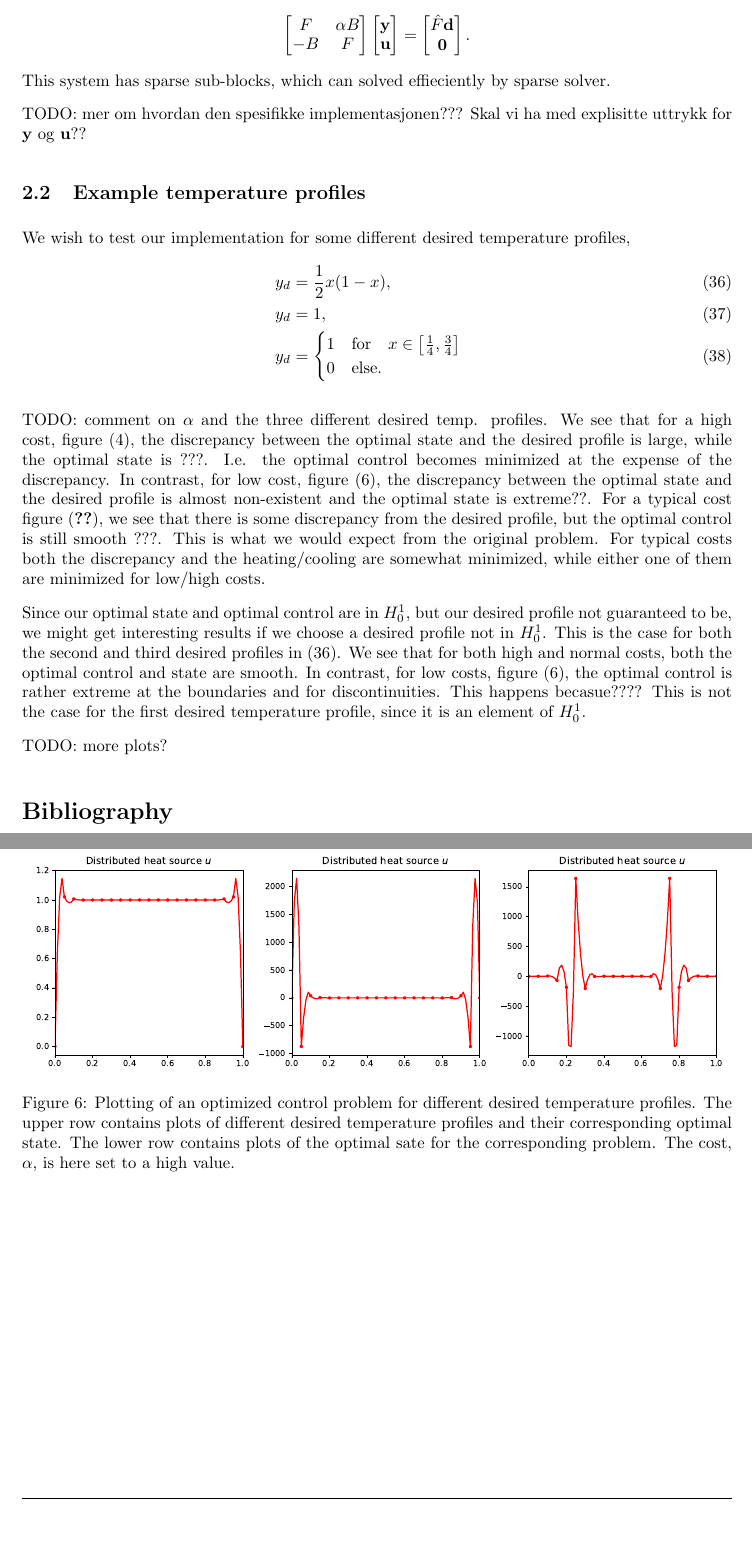
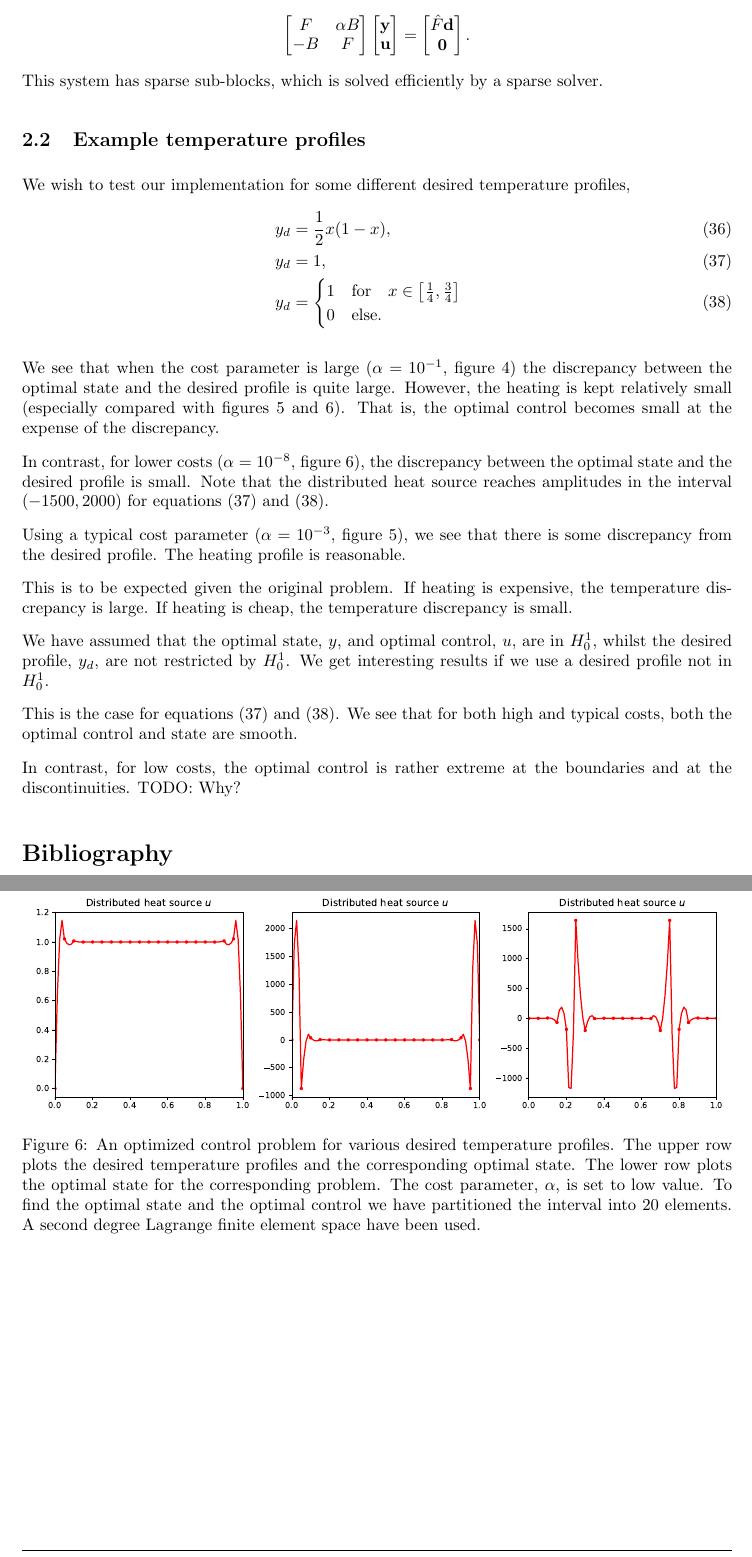
Before and after one commit to Kajrakso/numdiff_project2, a LaTeX document (report/main.tex, which reads report/Sections/Oppg2.tex): two parts of pages 8 and 10 of 10 before the commit and two parts of pages 8 and 11 of 11 after it, joined at a grey line, cut so that both start at the same text, the shorter picture padded with empty space. Compiled offline with pdfLaTeX.

Commit message:
report task2: examples

```diff
--- a/report/Sections/Oppg2.tex
+++ b/report/Sections/Oppg2.tex
@@ -136,41 +136,63 @@ $$
     \mathbf{0}
 \end{bmatrix}.
 $$
-This system has sparse sub-blocks, which can solved
-effieciently by sparse solver.
-
-TODO: mer om hvordan den spesifikke implementasjonen??? Skal vi ha med explisitte uttrykk for $\mathbf{y}$ og $\mathbf{u}$??
+This system has sparse sub-blocks, which is solved
+efficiently by a sparse solver.
 
 \subsection{Example temperature profiles}
 We wish to test our implementation for some different desired temperature profiles,
 \begin{align}
-    \label{eq:desired_profiles}
-    y_d &= \frac{1}{2}x(1-x), \\
-    y_d &= 1, \\
+    y_d &= \frac{1}{2}x(1-x), \label{eq:des_1} \\
+    y_d &= 1, \label{eq:des_2}\\
     y_d &= \begin{cases}
         1 \quad \text{for} \quad x \in \left[ \frac{1}{4}, \frac{3}{4}\right] \\
         0 \quad \text{else}.
-    \end{cases}
+    \end{cases} \label{eq:des_3}
 \end{align}
 
-TODO: comment on \( \alpha \) and the three different desired temp. profiles.
-We see that for a high cost, figure (\ref{fig:0}), the discrepancy between the optimal state and the desired profile is large, while the optimal state is ???.
-I.e. the optimal control becomes minimized at the expense of the discrepancy.
-In contrast, for low cost, figure (\ref{fig:2}), the discrepancy between the optimal state and the desired profile is almost non-existent and the optimal state is extreme??.
-For a typical cost figure (\ref{eq:1}), we see that there is some discrepancy from the desired profile, but the optimal control is still smooth ???.
-This is what we would expect from the original problem. For typical costs both the discrepancy and the heating/cooling are somewhat minimized, while either one of them are minimized for low/high costs.
+We see that when the cost parameter is large (\( \alpha = 10^{-1} \), figure \ref{fig:0})
+the discrepancy between the optimal state and the
+desired profile is quite large.
+However, the heating is kept relatively small
+(especially compared with figures \ref{fig:1} and \ref{fig:2}).
+That is, the optimal control becomes small at the
+expense of the discrepancy.
 
-Since our optimal state and optimal control are in $H_0^1$, but our desired profile not guaranteed to be, we might get interesting results if we choose a desired profile not in $H_0^1$.
-This is the case for both the second and third desired profiles in (\ref{eq:desired_profiles}).
-We see that for both high and normal costs, both the optimal control and state are smooth.
-In contrast, for low costs, figure (\ref{fig:2}), the optimal control is rather extreme at the boundaries and for discontinuities. This happens becasue????
-This is not the case for the first desired temperature profile, since it is an element of $H_0^1$.
+In contrast, for lower costs (\( \alpha = 10^{-8} \),
+figure \ref{fig:2}), the discrepancy between the optimal state
+and the desired profile is small.
+Note that the distributed heat source reaches amplitudes in
+the interval \( (-1500,2000) \) for equations \eqref{eq:des_2} and \eqref{eq:des_3}.
 
-TODO: more plots?
+Using a typical cost parameter (\( \alpha = 10^{-3} \), figure \ref{fig:1}),
+we see that there is some discrepancy from the
+desired profile. The heating profile is reasonable.
 
+This is to be expected given the original problem.
+If heating is expensive, the temperature discrepancy is large.
+If heating is cheap, the temperature discrepancy is small.
 
-\begin{figure}[!h]
+We have assumed that the optimal state, \( y \), and optimal control, \( u \),
+are in $H_0^1$, whilst the desired profile, \( y_d \),
+are not restricted by \( H_0^1 \).
+We get interesting results if we use a desired profile not in $H_0^1$.
+
+This is the case for equations \eqref{eq:des_2} and \eqref{eq:des_3}.
+We see that for both high and typical costs,
+both the optimal control and state are smooth.
+
+In contrast, for low costs, the optimal control
+is rather extreme at the boundaries and at
+the discontinuities. TODO: Why?
+
+\begin{figure}
   \centering
   \includegraphics[width=\textwidth]{Images/plots/task2_fig_0.pdf}
-  \caption{Plotting of an optimized control problem for different desired temperature profiles. The upper row contains plots of different desired temperature profiles and their corresponding optimal state.
-  The lower row contains plots of the optimal sate for the corresponding problem. The cost, $\alpha$, is here set to a low value.}
+  \caption{An optimized control problem for various
+    desired temperature profiles. The upper row plots the
+    desired temperature profiles and the corresponding
+    optimal state. The lower row plots the
+    optimal state for the corresponding problem.
+    The cost parameter, $\alpha$, is set to high value.
+    To find the optimal state and the optimal control we
+    have partitioned the interval into \( 20 \) elements.
@@ -181,14 +204,28 @@ TODO: more plots?
   \centering
   \includegraphics[width=\textwidth]{Images/plots/task2_fig_1.pdf}
-  \caption{Plotting of an optimized control problem for different desired temperature profiles. The upper row contains plots of different desired temperature profiles and their corresponding optimal state.
-  The lower row contains plots of the optimal sate for the corresponding problem. The cost, $\alpha$, is here set to a standard value.}
+  \caption{An optimized control problem for various
+    desired temperature profiles. The upper row plots the
+    desired temperature profiles and the corresponding
+    optimal state. The lower row plots the
+    optimal state for the corresponding problem.
+    The cost parameter, $\alpha$, is set to typical value.
+    To find the optimal state and the optimal control we
+    have partitioned the interval into \( 20 \) elements.
+    A second degree Lagrange finite element space have been used.}
   \label{fig:1}
 \end{figure}
 
-\begin{figure}[!h]
+\begin{figure}
   \centering
   \includegraphics[width=\textwidth]{Images/plots/task2_fig_2.pdf}
-  \caption{Plotting of an optimized control problem for different desired temperature profiles. The upper row contains plots of different desired temperature profiles and their corresponding optimal state.
-  The lower row contains plots of the optimal sate for the corresponding problem. The cost, $\alpha$, is here set to a high value.}
+  \caption{An optimized control problem for various
+    desired temperature profiles. The upper row plots the
+    desired temperature profiles and the corresponding
+    optimal state. The lower row plots the
+    optimal state for the corresponding problem.
+    The cost parameter, $\alpha$, is set to low value.
+    To find the optimal state and the optimal control we
+    have partitioned the interval into \( 20 \) elements.
+    A second degree Lagrange finite element space have been used.}
   \label{fig:2}
 \end{figure}
```
Also changed, not shown: report/Sections/Oppg2.tex (3 more changed lines).
